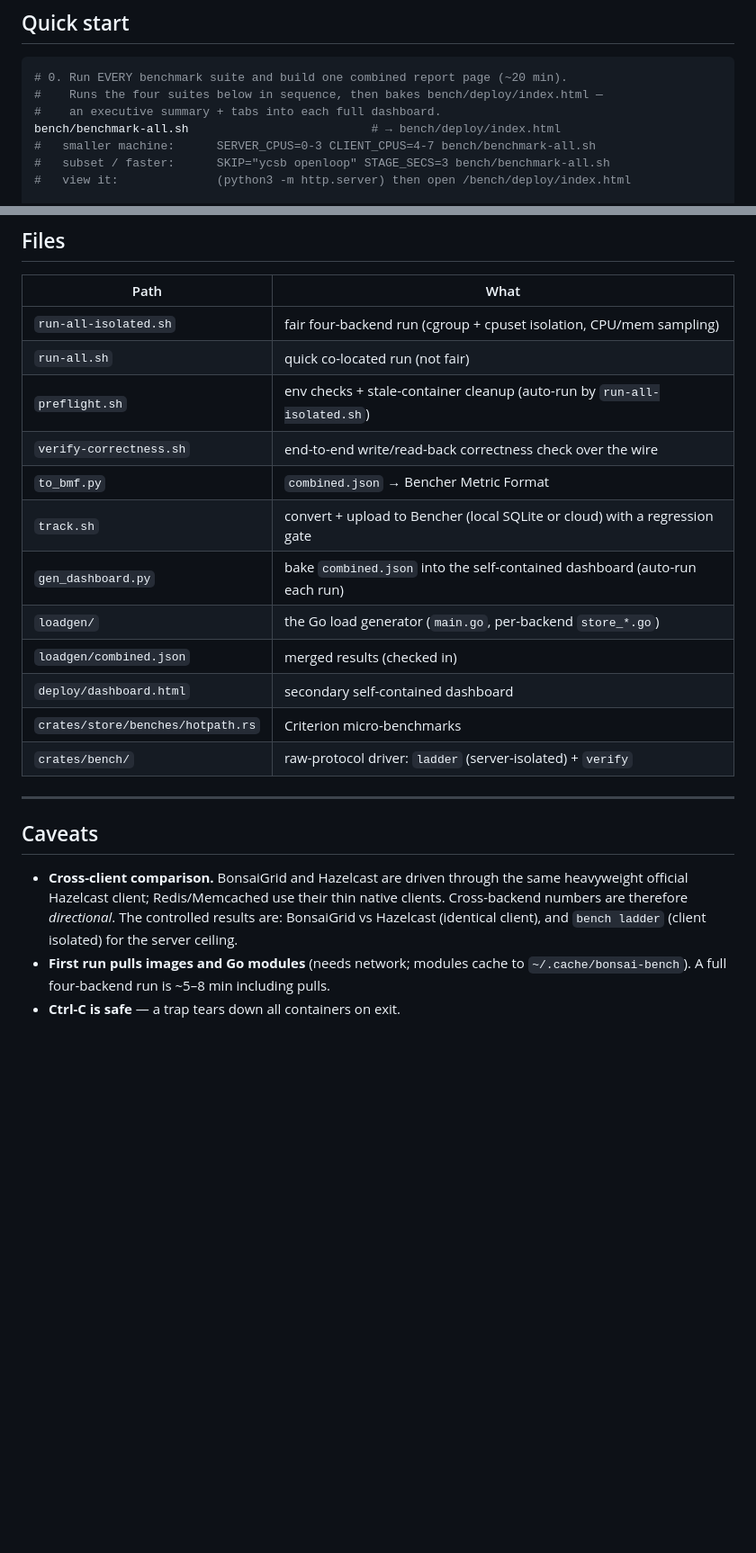
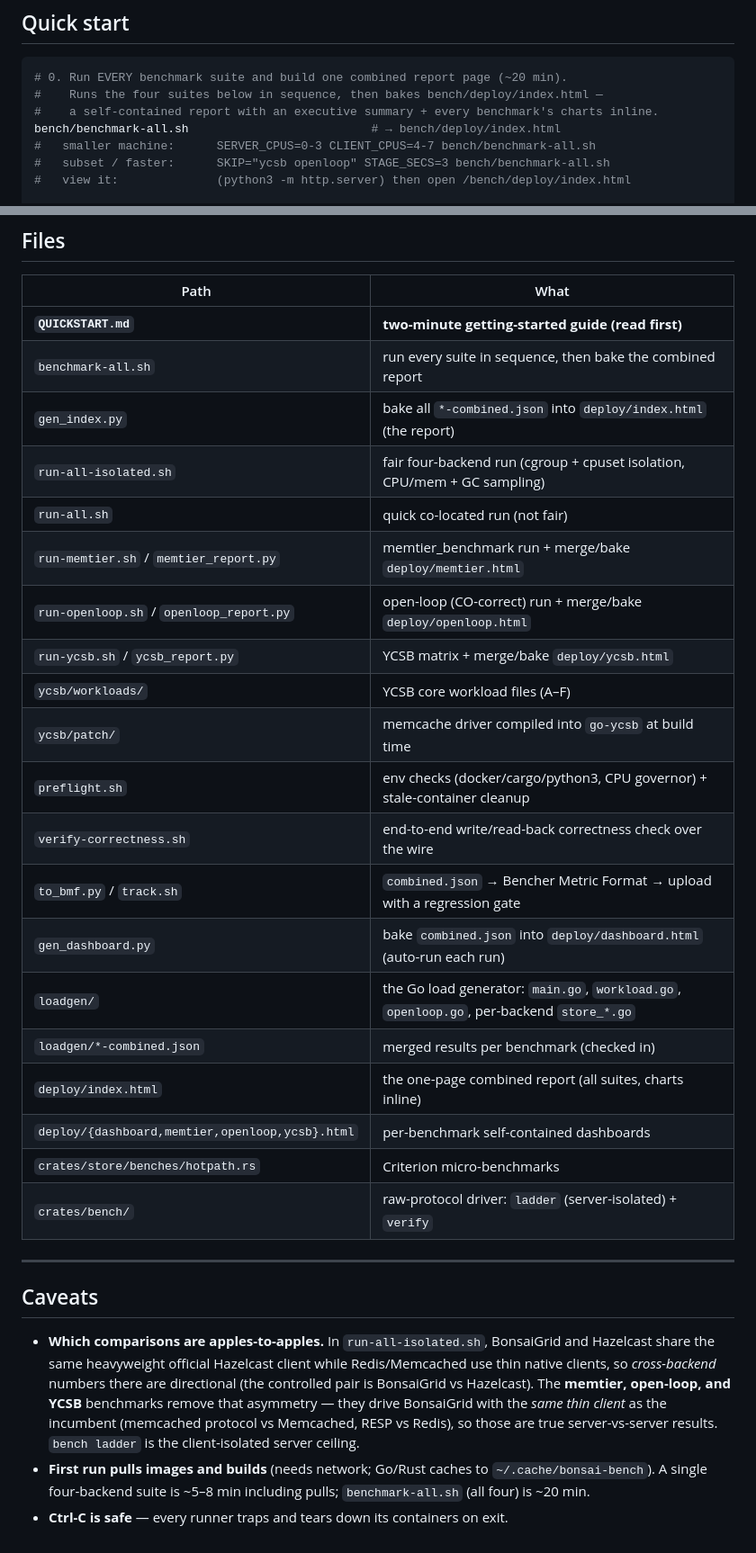
Before and after one commit to sreekumarvk/bonsaigrid, a Markdown page: bench/README.md, 2 parts joined by grey strips. Shown at 90% size. GitHub-like rendering; blank space fills up the shorter version.

````diff
--- a/bench/README.md
+++ b/bench/README.md
@@ -39,7 +57,7 @@ Memcached `11211`; Bencher API `6610`, console `3000`.
 ```bash
 # 0. Run EVERY benchmark suite and build one combined report page (~20 min).
 #    Runs the four suites below in sequence, then bakes bench/deploy/index.html —
-#    an executive summary + tabs into each full dashboard.
+#    a self-contained report with an executive summary + every benchmark's charts inline.
 bench/benchmark-all.sh                          # → bench/deploy/index.html
 #   smaller machine:      SERVER_CPUS=0-3 CLIENT_CPUS=4-7 bench/benchmark-all.sh
 #   subset / faster:      SKIP="ycsb openloop" STAGE_SECS=3 bench/benchmark-all.sh
@@ -303,16 +321,24 @@ this is the per-run comparison view.
 
 | Path | What |
 |------|------|
-| `run-all-isolated.sh` | fair four-backend run (cgroup + cpuset isolation, CPU/mem sampling) |
+| **`QUICKSTART.md`** | **two-minute getting-started guide (read first)** |
+| `benchmark-all.sh` | run every suite in sequence, then bake the combined report |
+| `gen_index.py` | bake all `*-combined.json` into `deploy/index.html` (the report) |
+| `run-all-isolated.sh` | fair four-backend run (cgroup + cpuset isolation, CPU/mem + GC sampling) |
 | `run-all.sh` | quick co-located run (not fair) |
-| `preflight.sh` | env checks + stale-container cleanup (auto-run by `run-all-isolated.sh`) |
+| `run-memtier.sh` / `memtier_report.py` | memtier_benchmark run + merge/bake `deploy/memtier.html` |
+| `run-openloop.sh` / `openloop_report.py` | open-loop (CO-correct) run + merge/bake `deploy/openloop.html` |
+| `run-ycsb.sh` / `ycsb_report.py` | YCSB matrix + merge/bake `deploy/ycsb.html` |
+| `ycsb/workloads/` | YCSB core workload files (A–F) |
+| `ycsb/patch/` | memcache driver compiled into `go-ycsb` at build time |
+| `preflight.sh` | env checks (docker/cargo/python3, CPU governor) + stale-container cleanup |
 | `verify-correctness.sh` | end-to-end write/read-back correctness check over the wire |
-| `to_bmf.py` | `combined.json` → Bencher Metric Format |
-| `track.sh` | convert + upload to Bencher (local SQLite or cloud) with a regression gate |
-| `gen_dashboard.py` | bake `combined.json` into the self-contained dashboard (auto-run each run) |
-| `loadgen/` | the Go load generator (`main.go`, per-backend `store_*.go`) |
-| `loadgen/combined.json` | merged results (checked in) |
-| `deploy/dashboard.html` | secondary self-contained dashboard |
+| `to_bmf.py` / `track.sh` | `combined.json` → Bencher Metric Format → upload with a regression gate |
+| `gen_dashboard.py` | bake `combined.json` into `deploy/dashboard.html` (auto-run each run) |
+| `loadgen/` | the Go load generator: `main.go`, `workload.go`, `openloop.go`, per-backend `store_*.go` |
+| `loadgen/*-combined.json` | merged results per benchmark (checked in) |
+| `deploy/index.html` | the one-page combined report (all suites, charts inline) |
+| `deploy/{dashboard,memtier,openloop,ycsb}.html` | per-benchmark self-contained dashboards |
 | `crates/store/benches/hotpath.rs` | Criterion micro-benchmarks |
 | `crates/bench/` | raw-protocol driver: `ladder` (server-isolated) + `verify` |
 
@@ -320,11 +346,14 @@ this is the per-run comparison view.
 
 ## Caveats
 
-- **Cross-client comparison.** BonsaiGrid and Hazelcast are driven through the same
-  heavyweight official Hazelcast client; Redis/Memcached use their thin native
-  clients. Cross-backend numbers are therefore *directional*. The controlled results
-  are: BonsaiGrid vs Hazelcast (identical client), and `bench ladder` (client
-  isolated) for the server ceiling.
-- **First run pulls images and Go modules** (needs network; modules cache to
-  `~/.cache/bonsai-bench`). A full four-backend run is ~5–8 min including pulls.
-- **Ctrl-C is safe** — a trap tears down all containers on exit.
+- **Which comparisons are apples-to-apples.** In `run-all-isolated.sh`, BonsaiGrid and
+  Hazelcast share the same heavyweight official Hazelcast client while Redis/Memcached
+  use thin native clients, so *cross-backend* numbers there are directional (the
+  controlled pair is BonsaiGrid vs Hazelcast). The **memtier, open-loop, and YCSB**
+  benchmarks remove that asymmetry — they drive BonsaiGrid with the *same thin client*
+  as the incumbent (memcached protocol vs Memcached, RESP vs Redis), so those are true
+  server-vs-server results. `bench ladder` is the client-isolated server ceiling.
+- **First run pulls images and builds** (needs network; Go/Rust caches to
+  `~/.cache/bonsai-bench`). A single four-backend suite is ~5–8 min including pulls;
+  `benchmark-all.sh` (all four) is ~20 min.
+- **Ctrl-C is safe** — every runner traps and tears down its containers on exit.
````
Also changed, not shown: other parts of bench/README.md (+28 -10 lines), bench/QUICKSTART.md (added, +88 -0 lines).
